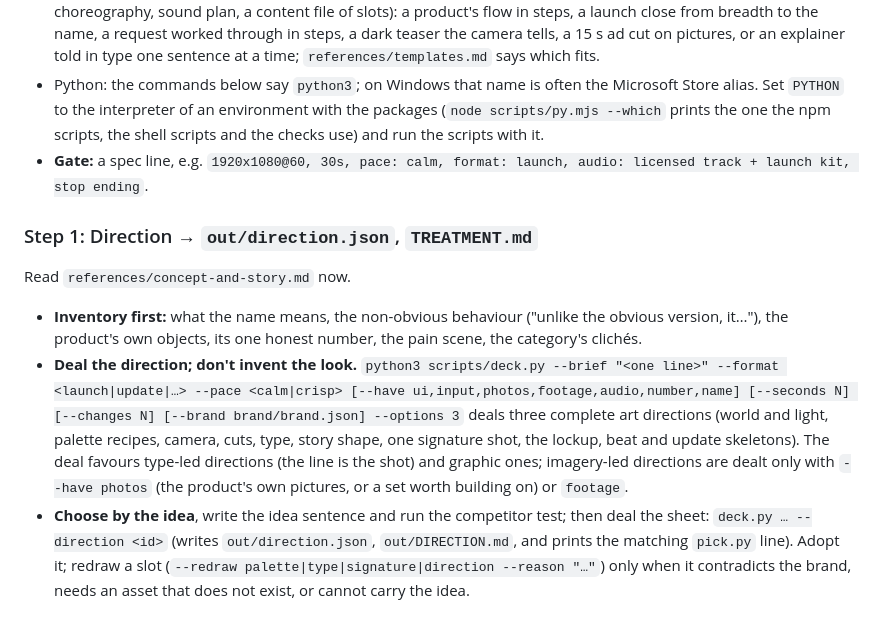
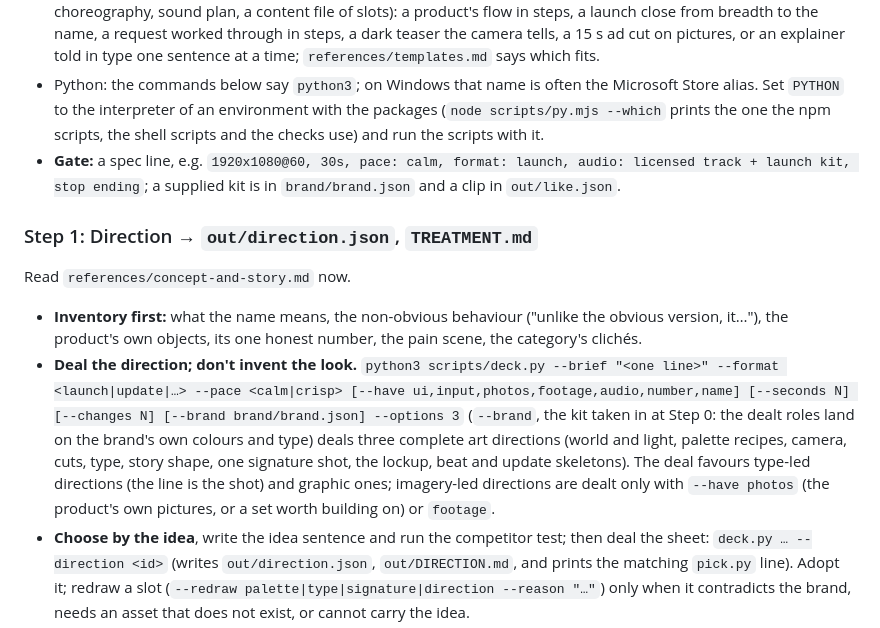
Before and after one commit to Leonxlnx/cinetic, a Markdown page: skills/cinetic/SKILL.md, the part around one of its changes. GitHub-like rendering.

```diff
--- a/skills/cinetic/SKILL.md
+++ b/skills/cinetic/SKILL.md
@@ -80,12 +93,12 @@ Every step writes a file, and every gate is a check you run. Work inline; subage
 - Copy the hard bans into `BRIEF.md`, plus brand-supplied exceptions: critics are prompted with it word for word.
 - Scaffold: `bash <skill>/scripts/new-film.sh films/<name> --fps 60 --size 1920x1080 [--format update | --template ui-walkthrough|capability-reel|prompt-run|camera-teaser|social-ad|type-explainer] [--brand <kit>] [--like <clip>] [--music <file> + licence flags] [--pace crisp] [--engine hyperframes] [--link-modules <dir>/node_modules]`. A template lays a whole film's structure over the starter (timeline, acts, choreography, sound plan, a content file of slots): a product's flow in steps, a launch close from breadth to the name, a request worked through in steps, a dark teaser the camera tells, a 15 s ad cut on pictures, or an explainer told in type one sentence at a time; `references/templates.md` says which fits.
 - Python: the commands below say `python3`; on Windows that name is often the Microsoft Store alias. Set `PYTHON` to the interpreter of an environment with the packages (`node scripts/py.mjs --which` prints the one the npm scripts, the shell scripts and the checks use) and run the scripts with it.
-- **Gate:** a spec line, e.g. `1920x1080@60, 30s, pace: calm, format: launch, audio: licensed track + launch kit, stop ending`.
+- **Gate:** a spec line, e.g. `1920x1080@60, 30s, pace: calm, format: launch, audio: licensed track + launch kit, stop ending`; a supplied kit is in `brand/brand.json` and a clip in `out/like.json`.
 
 ### Step 1: Direction → `out/direction.json`, `TREATMENT.md`
 Read `references/concept-and-story.md` now.
 - **Inventory first:** what the name means, the non-obvious behaviour ("unlike the obvious version, it…"), the product's own objects, its one honest number, the pain scene, the category's clichés.
-- **Deal the direction; don't invent the look.** `python3 scripts/deck.py --brief "<one line>" --format <launch|update|…> --pace <calm|crisp> [--have ui,input,photos,footage,audio,number,name] [--seconds N] [--changes N] [--brand brand/brand.json] --options 3` deals three complete art directions (world and light, palette recipes, camera, cuts, type, story shape, one signature shot, the lockup, beat and update skeletons). The deal favours type-led directions (the line is the shot) and graphic ones; imagery-led directions are dealt only with `--have photos` (the product's own pictures, or a set worth building on) or `footage`.
+- **Deal the direction; don't invent the look.** `python3 scripts/deck.py --brief "<one line>" --format <launch|update|…> --pace <calm|crisp> [--have ui,input,photos,footage,audio,number,name] [--seconds N] [--changes N] [--brand brand/brand.json] --options 3` (`--brand`, the kit taken in at Step 0: the dealt roles land on the brand's own colours and type) deals three complete art directions (world and light, palette recipes, camera, cuts, type, story shape, one signature shot, the lockup, beat and update skeletons). The deal favours type-led directions (the line is the shot) and graphic ones; imagery-led directions are dealt only with `--have photos` (the product's own pictures, or a set worth building on) or `footage`.
 - **Choose by the idea**, write the idea sentence and run the competitor test; then deal the sheet: `deck.py … --direction <id>` (writes `out/direction.json`, `out/DIRECTION.md`, and prints the matching `pick.py` line). Adopt it; redraw a slot (`--redraw palette|type|signature|direction --reason "…"`) only when it contradicts the brand, needs an asset that does not exist, or cannot carry the idea.
 - Run the three concept lenses inside the direction (the verb made literal, the pain made visible, a formal device); the direction supplies the grammar.
 - **Gate:** the Direction block in `TREATMENT.md` (seed, id, idea sentence, competitor test, story shape, signature shot and its beat, lockup kind, redraws); the logline ≤ 15 words; the specificity test answered.
```
Also changed, not shown: other parts of skills/cinetic/SKILL.md (+20 -7 lines).
